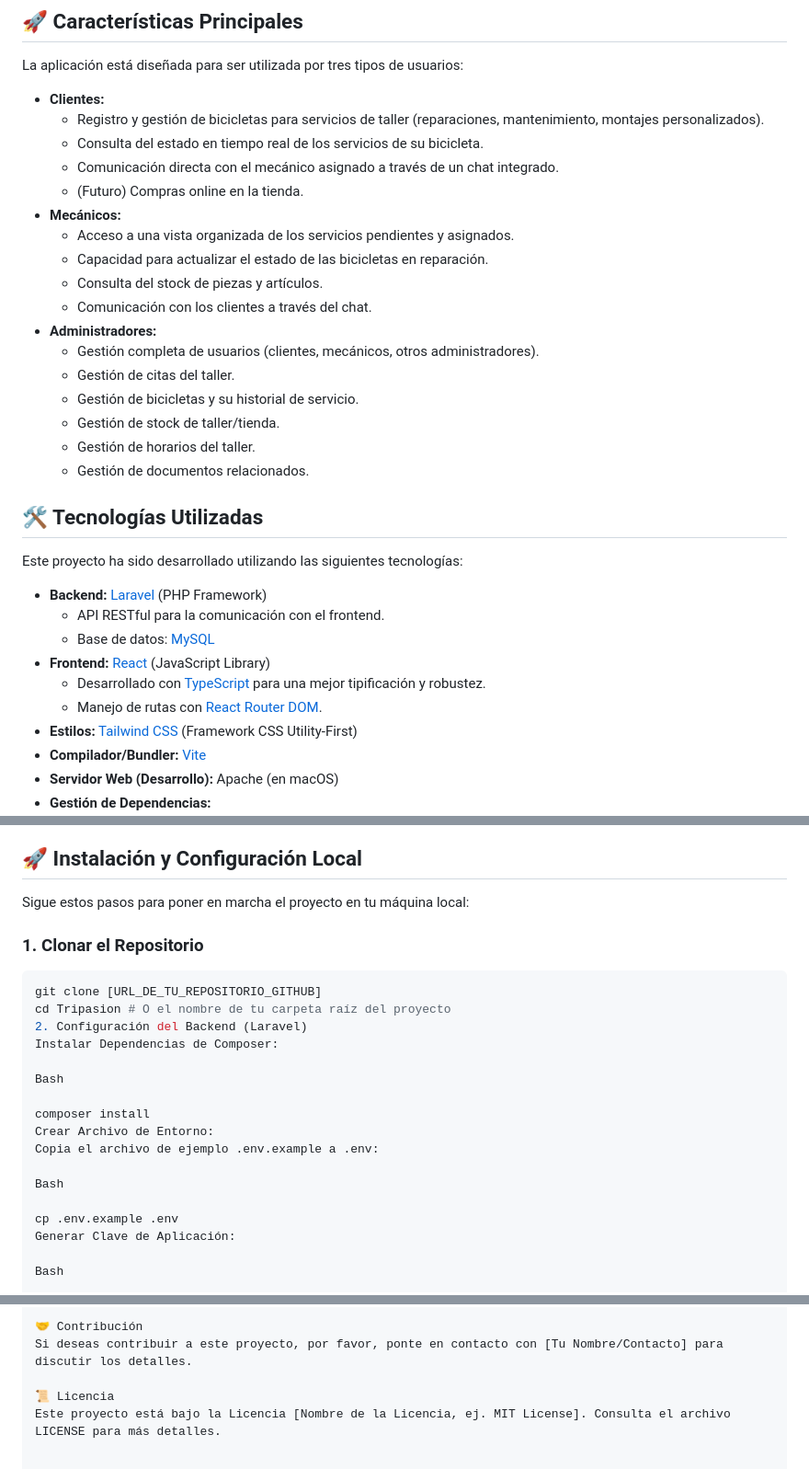
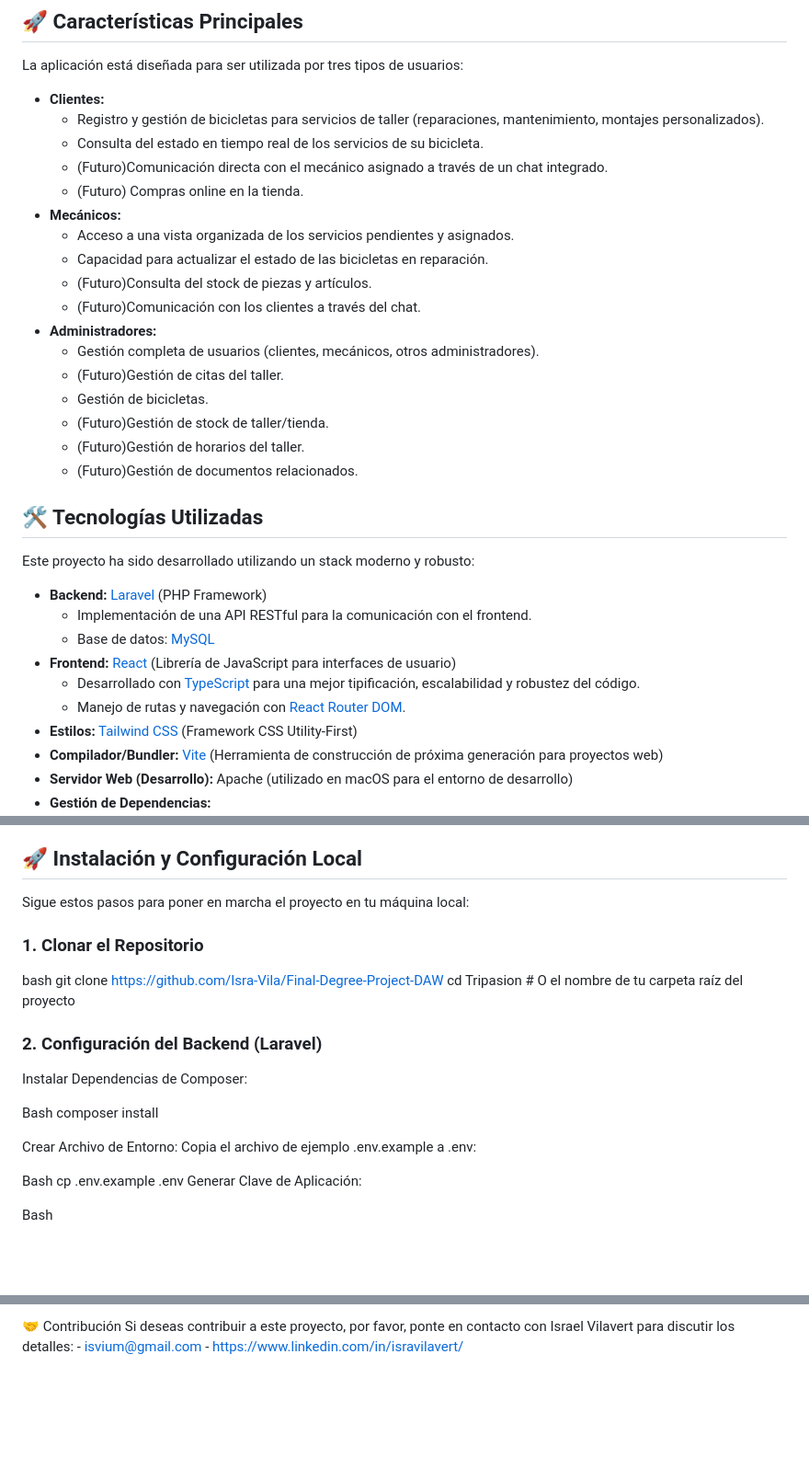
Before and after one commit to Isra-Vila/Final-Degree-Project-DAW, a Markdown page: README.md, 3 parts joined by grey strips. Shown at 92% size. GitHub-like rendering; blank space fills up the shorter version.

````diff
--- a/README.md
+++ b/README.md
@@ -9,32 +18,32 @@ La aplicación está diseñada para ser utilizada por tres tipos de usuarios:
 * **Clientes:**
     * Registro y gestión de bicicletas para servicios de taller (reparaciones, mantenimiento, montajes personalizados).
     * Consulta del estado en tiempo real de los servicios de su bicicleta.
-    * Comunicación directa con el mecánico asignado a través de un chat integrado.
+    * (Futuro)Comunicación directa con el mecánico asignado a través de un chat integrado.
     * (Futuro) Compras online en la tienda.
 * **Mecánicos:**
     * Acceso a una vista organizada de los servicios pendientes y asignados.
     * Capacidad para actualizar el estado de las bicicletas en reparación.
-    * Consulta del stock de piezas y artículos.
-    * Comunicación con los clientes a través del chat.
+    * (Futuro)Consulta del stock de piezas y artículos.
+    * (Futuro)Comunicación con los clientes a través del chat.
 * **Administradores:**
     * Gestión completa de usuarios (clientes, mecánicos, otros administradores).
-    * Gestión de citas del taller.
-    * Gestión de bicicletas y su historial de servicio.
-    * Gestión de stock de taller/tienda.
-    * Gestión de horarios del taller.
-    * Gestión de documentos relacionados.
+    * (Futuro)Gestión de citas del taller.
+    * Gestión de bicicletas.
+    * (Futuro)Gestión de stock de taller/tienda.
+    * (Futuro)Gestión de horarios del taller.
+    * (Futuro)Gestión de documentos relacionados.
 
 ## 🛠️ Tecnologías Utilizadas
 
-Este proyecto ha sido desarrollado utilizando las siguientes tecnologías:
+Este proyecto ha sido desarrollado utilizando un stack moderno y robusto:
 
 * **Backend:** [Laravel](https://laravel.com/) (PHP Framework)
-    * API RESTful para la comunicación con el frontend.
+    * Implementación de una API RESTful para la comunicación con el frontend.
     * Base de datos: [MySQL](https://www.mysql.com/)
-* **Frontend:** [React](https://react.dev/) (JavaScript Library)
-    * Desarrollado con [TypeScript](https://www.typescriptlang.org/) para una mejor tipificación y robustez.
-    * Manejo de rutas con [React Router DOM](https://reactrouter.com/en/main).
+* **Frontend:** [React](https://react.dev/) (Librería de JavaScript para interfaces de usuario)
+    * Desarrollado con [TypeScript](https://www.typescriptlang.org/) para una mejor tipificación, escalabilidad y robustez del código.
+    * Manejo de rutas y navegación con [React Router DOM](https://reactrouter.com/en/main).
 * **Estilos:** [Tailwind CSS](https://tailwindcss.com/) (Framework CSS Utility-First)
-* **Compilador/Bundler:** [Vite](https://vitejs.dev/)
-* **Servidor Web (Desarrollo):** Apache (en macOS)
+* **Compilador/Bundler:** [Vite](https://vitejs.dev/) (Herramienta de construcción de próxima generación para proyectos web)
+* **Servidor Web (Desarrollo):** Apache (utilizado en macOS para el entorno de desarrollo)
 * **Gestión de Dependencias:**
@@ -57,22 +66,24 @@ Para ejecutar este proyecto localmente, necesitarás tener instalado:
 
 Sigue estos pasos para poner en marcha el proyecto en tu máquina local:
 
+
 ### 1. Clonar el Repositorio
 
-```bash
-git clone [URL_DE_TU_REPOSITORIO_GITHUB]
+bash
+git clone [https://github.com/Isra-Vila/Final-Degree-Project-DAW](https://github.com/Isra-Vila/Final-Degree-Project-DAW)
 cd Tripasion # O el nombre de tu carpeta raíz del proyecto
-2. Configuración del Backend (Laravel)
+
+
+### 2. Configuración del Backend (Laravel)
 Instalar Dependencias de Composer:
 
 Bash
+composer install
 
-composer install
 Crear Archivo de Entorno:
 Copia el archivo de ejemplo .env.example a .env:
 
 Bash
-
 cp .env.example .env
 Generar Clave de Aplicación:
 
@@ -179,6 +159,5 @@ Railway debería detectar automáticamente tus scripts de build y start definido
 
 🤝 Contribución
-Si deseas contribuir a este proyecto, por favor, ponte en contacto con [Tu Nombre/Contacto] para discutir los detalles.
-
-📜 Licencia
-Este proyecto está bajo la Licencia [Nombre de la Licencia, ej. MIT License]. Consulta el archivo LICENSE para más detalles.
+Si deseas contribuir a este proyecto, por favor, ponte en contacto con Israel Vilavert para discutir los detalles:
+    - isvium@gmail.com
+    - https://www.linkedin.com/in/isravilavert/
````
Also changed, not shown: other parts of README.md (+26 -48 lines).
